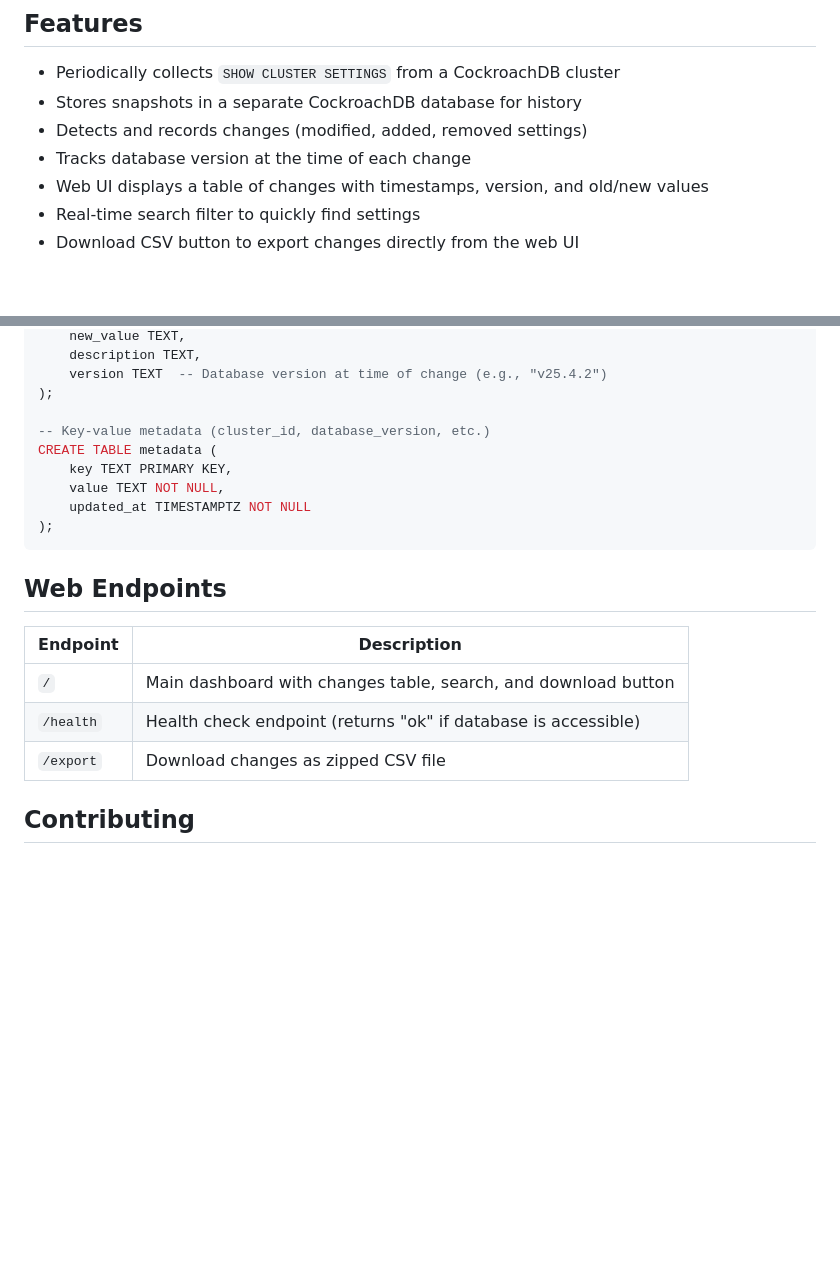
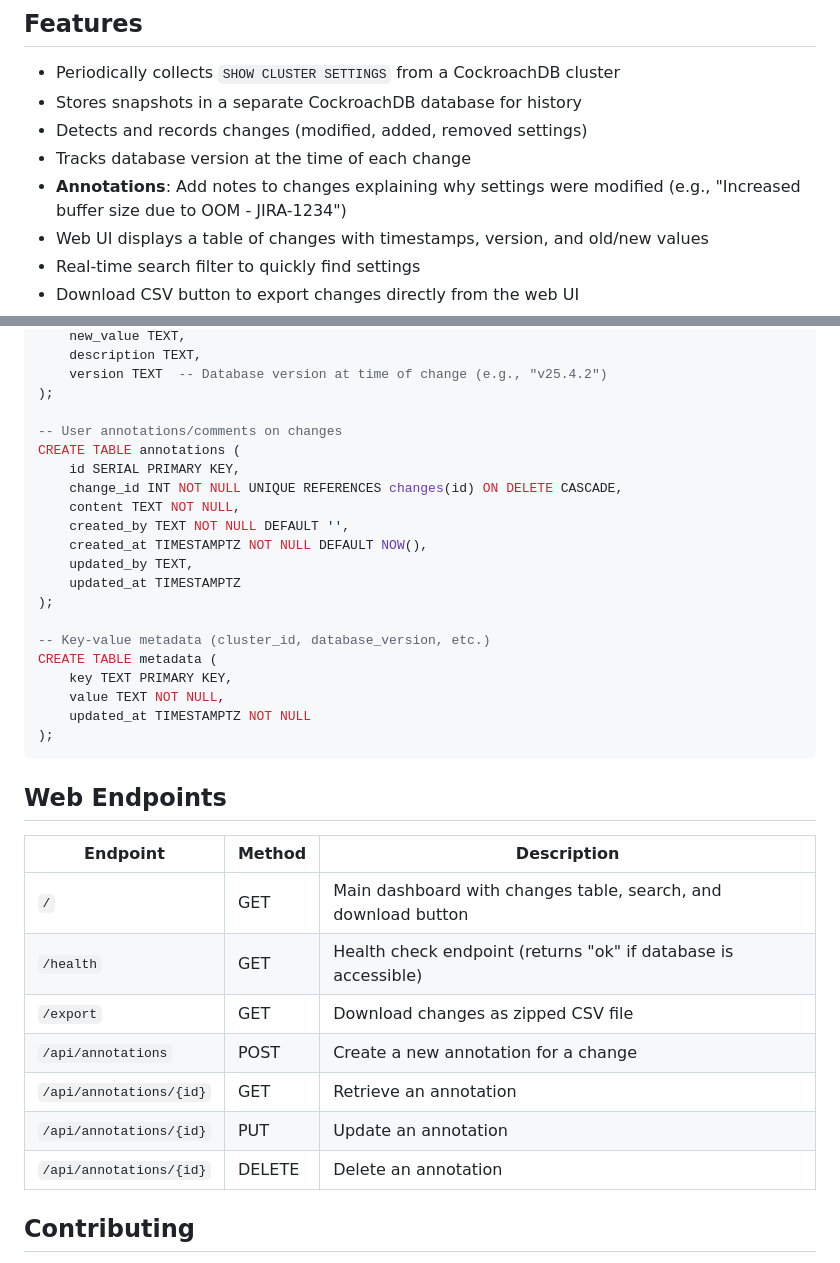
Before and after one commit to MarcPaquette/crdb-cluster-setting-history, a Markdown page: README.md, 2 parts joined by grey strips. Rendered like a GitHub page; blank space fills up the shorter version.

Commit message:
docs: update README with annotations feature
- Add annotations to Features section
- Add annotations table to Database Schema
- Add annotation API endpoints to Web Endpoints table

Co-Authored-By: Claude Opus 4.5 <noreply@anthropic.com>

```diff
--- a/README.md
+++ b/README.md
@@ -74,6 +74,7 @@ The export includes the cluster ID from `crdb_internal.cluster_id()`.
 - Stores snapshots in a separate CockroachDB database for history
 - Detects and records changes (modified, added, removed settings)
 - Tracks database version at the time of each change
+- **Annotations**: Add notes to changes explaining why settings were modified (e.g., "Increased buffer size due to OOM - JIRA-1234")
 - Web UI displays a table of changes with timestamps, version, and old/new values
 - Real-time search filter to quickly find settings
 - Download CSV button to export changes directly from the web UI
@@ -284,6 +285,17 @@ CREATE TABLE changes (
     version TEXT  -- Database version at time of change (e.g., "v25.4.2")
 );
 
+-- User annotations/comments on changes
+CREATE TABLE annotations (
+    id SERIAL PRIMARY KEY,
+    change_id INT NOT NULL UNIQUE REFERENCES changes(id) ON DELETE CASCADE,
+    content TEXT NOT NULL,
+    created_by TEXT NOT NULL DEFAULT '',
+    created_at TIMESTAMPTZ NOT NULL DEFAULT NOW(),
+    updated_by TEXT,
+    updated_at TIMESTAMPTZ
+);
+
 -- Key-value metadata (cluster_id, database_version, etc.)
 CREATE TABLE metadata (
     key TEXT PRIMARY KEY,
@@ -294,11 +306,15 @@ CREATE TABLE metadata (
 
 ## Web Endpoints
 
-| Endpoint | Description |
-|----------|-------------|
-| `/` | Main dashboard with changes table, search, and download button |
-| `/health` | Health check endpoint (returns "ok" if database is accessible) |
-| `/export` | Download changes as zipped CSV file |
+| Endpoint | Method | Description |
+|----------|--------|-------------|
+| `/` | GET | Main dashboard with changes table, search, and download button |
+| `/health` | GET | Health check endpoint (returns "ok" if database is accessible) |
+| `/export` | GET | Download changes as zipped CSV file |
+| `/api/annotations` | POST | Create a new annotation for a change |
+| `/api/annotations/{id}` | GET | Retrieve an annotation |
+| `/api/annotations/{id}` | PUT | Update an annotation |
+| `/api/annotations/{id}` | DELETE | Delete an annotation |
 
 ## Contributing
 
```
